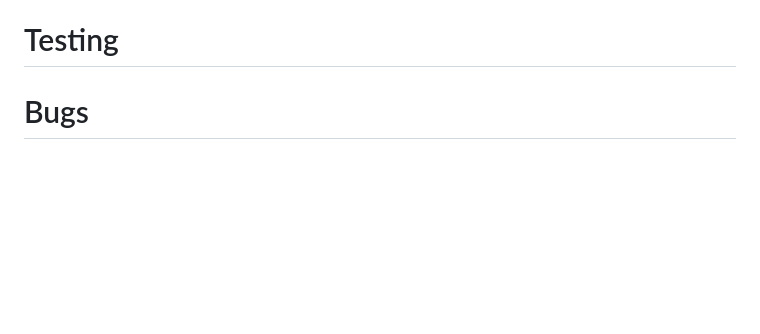
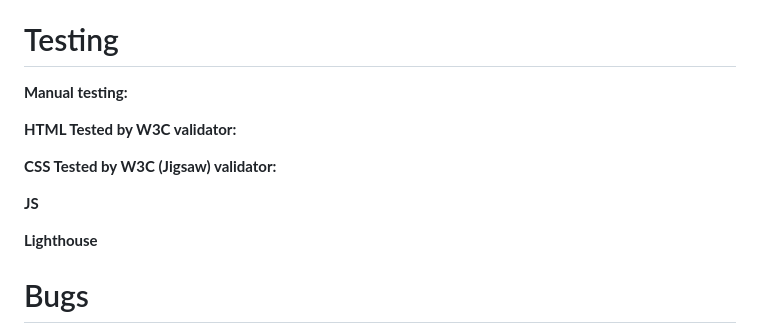
Before and after one commit to mariebernf/Project-2-My-To-Do-List, a Markdown page: README.md, the part around the change. GitHub-like rendering; blank space fills up the shorter version.

```diff
--- a/README.md
+++ b/README.md
@@ -63,6 +63,16 @@
 
 # Testing
 
+**Manual testing:**
+
+**HTML Tested by W3C validator:**
+
+**CSS Tested by W3C (Jigsaw) validator:**
+
+**JS**
+
+**Lighthouse**
+
 # Bugs
 
 **Edit and delete buttons were not responsive.**
```
